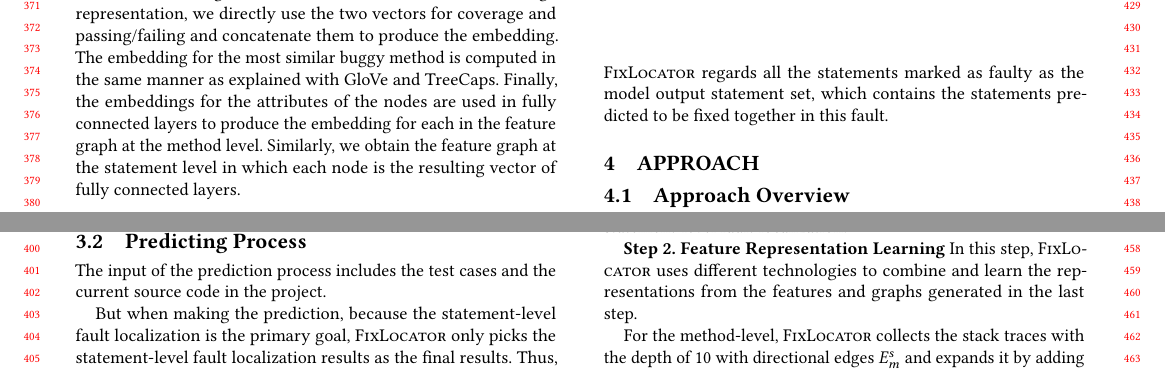
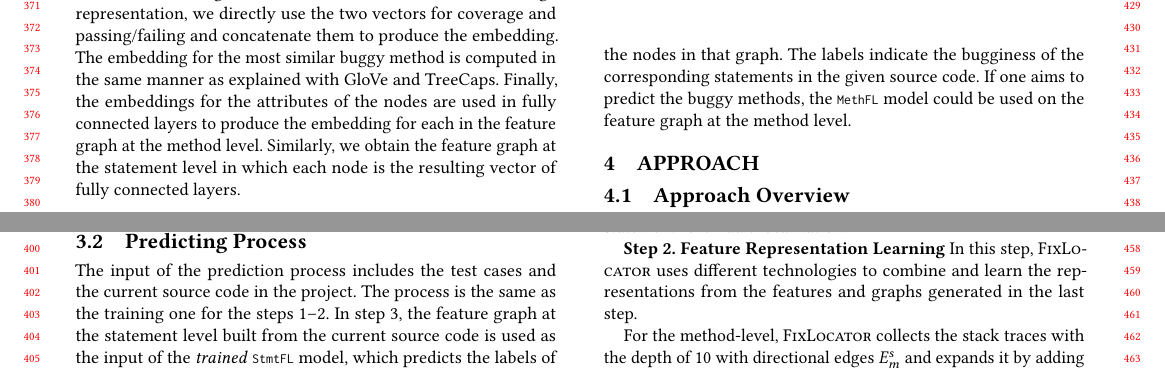
Before and after one commit to tien-n-nguyen/fixlocator, a LaTeX paper (icse22.tex, which reads sections/overview.tex): two parts of page 4 of 8, joined at a grey line, cut so that both start at the same text. Compiled offline with pdfLaTeX.

Commit message:
done with overview

```diff
--- a/sections/overview.tex
+++ b/sections/overview.tex
@@ -162,11 +162,18 @@ mechanism in the two models.
 \end{figure}
 
 The input of the prediction process includes the test cases and the
-current source code in the project.
+current source code in the project. The process is the same as the
+training one for the steps 1--2. In step 3, the feature graph at the
+statement level built from the current source code is used as the
+input of the {\em trained} \code{StmtFL} model, which predicts the
+labels of the nodes in that graph. The labels indicate the bugginess
+of the corresponding statements in the given source code. If one aims
+to predict the buggy methods, the \code{MethFL} model could be used
+on the feature graph at the method level.
 
-But when making the prediction, because the statement-level fault
-localization is the primary goal, \tool only picks the statement-level
-fault localization results as the final results. Thus, \tool regards
-all the statements marked as faulty as the model output statement set,
-which contains the statements predicted to be fixed together in this
-fault.
+%But when making the prediction, because the statement-level fault
+%localization is the primary goal, \tool only picks the statement-level
+%fault localization results as the final results. Thus, \tool regards
+%all the statements marked as faulty as the model output statement set,
+%which contains the statements predicted to be fixed together in this
+%fault.
```
